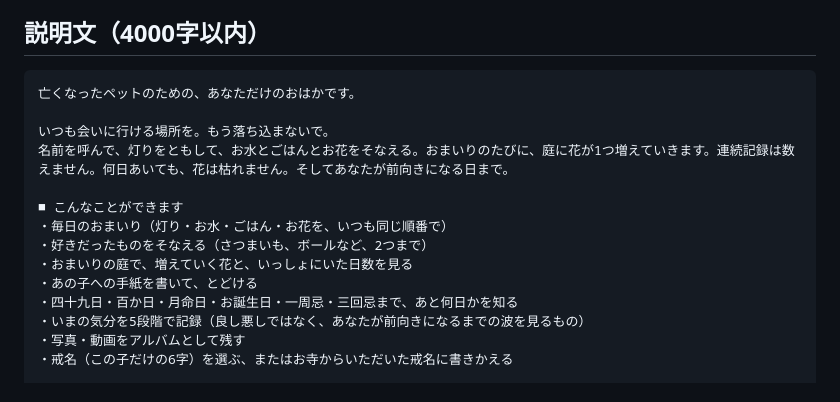
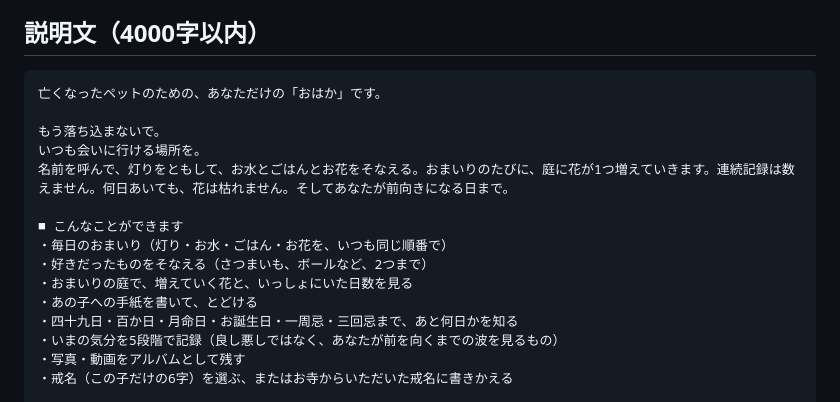
Before and after one commit to skisuki11-byte/desktop-tutorial, a Markdown page: tomoshibi/docs/AppStore提出情報.md, the part around the change. Drawn GitHub-style.

Commit message:
アプリ説明文をさらに修正（おはかの鍵括弧・冒頭の順序・前を向く表現） (#140)
Claude-Session: https://claude.ai/code/session_01SbwckkL3XwKJCaSt3AE8s6

Co-authored-by: Claude <noreply@anthropic.com>

````diff
--- a/tomoshibi/docs/AppStore提出情報.md
+++ b/tomoshibi/docs/AppStore提出情報.md
@@ -24,9 +24,10 @@ App Store Connectの各入力欄にそのまま貼れるように、項目ごと
 ## 説明文（4000字以内）
 
 ```
-亡くなったペットのための、あなただけのおはかです。
+亡くなったペットのための、あなただけの「おはか」です。
 
-いつも会いに行ける場所を。もう落ち込まないで。
+もう落ち込まないで。
+いつも会いに行ける場所を。
 名前を呼んで、灯りをともして、お水とごはんとお花をそなえる。おまいりのたびに、庭に花が1つ増えていきます。連続記録は数えません。何日あいても、花は枯れません。そしてあなたが前向きになる日まで。
 
 ■ こんなことができます
@@ -35,7 +36,7 @@ App Store Connectの各入力欄にそのまま貼れるように、項目ごと
 ・おまいりの庭で、増えていく花と、いっしょにいた日数を見る
 ・あの子への手紙を書いて、とどける
 ・四十九日・百か日・月命日・お誕生日・一周忌・三回忌まで、あと何日かを知る
-・いまの気分を5段階で記録（良し悪しではなく、あなたが前向きになるまでの波を見るもの）
+・いまの気分を5段階で記録（良し悪しではなく、あなたが前を向くまでの波を見るもの）
 ・写真・動画をアルバムとして残す
 ・戒名（この子だけの6字）を選ぶ、またはお寺からいただいた戒名に書きかえる
 
````
